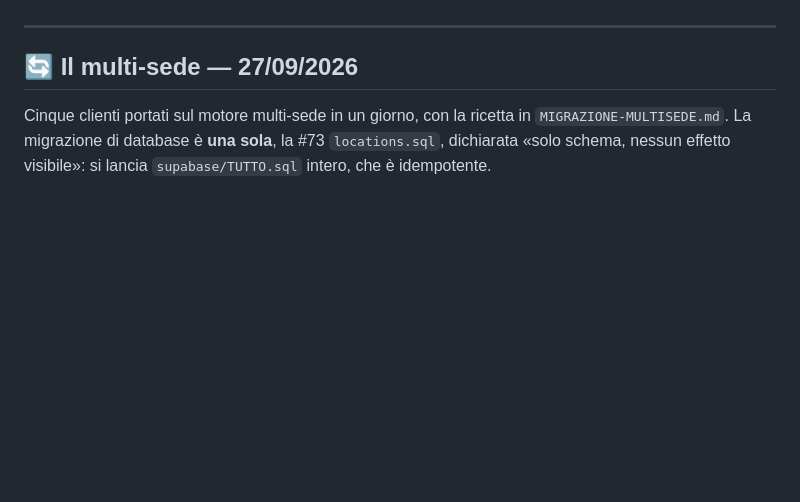
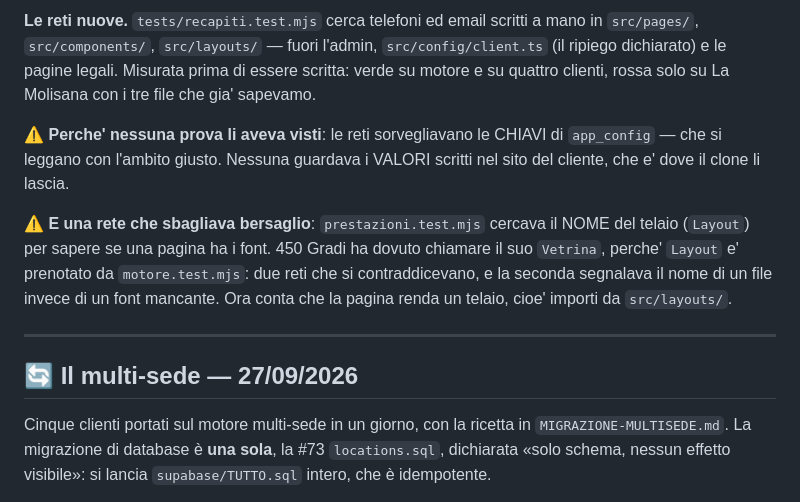
Before and after one commit to MOODDVS/ChouChou, a Markdown page: CLIENTS.md, the part around one of its changes. Rendered like a GitHub page; blank space fills up the shorter version.

```diff
--- a/CLIENTS.md
+++ b/CLIENTS.md
@@ -44,3 +67,19 @@ lanciato `npm test` nei cinque repo.
+**Le reti nuove.** `tests/recapiti.test.mjs` cerca telefoni ed email scritti a
+mano in `src/pages/`, `src/components/`, `src/layouts/` — fuori l'admin,
+`src/config/client.ts` (il ripiego dichiarato) e le pagine legali. Misurata
+prima di essere scritta: verde su motore e su quattro clienti, rossa solo su La
+Molisana con i tre file che gia' sapevamo.
+
+⚠️ **Perche' nessuna prova li aveva visti**: le reti sorvegliavano le CHIAVI di
+`app_config` — che si leggano con l'ambito giusto. Nessuna guardava i VALORI
+scritti nel sito del cliente, che e' dove il clone li lascia.
+
+⚠️ **E una rete che sbagliava bersaglio**: `prestazioni.test.mjs` cercava il NOME
+del telaio (`Layout`) per sapere se una pagina ha i font. 450 Gradi ha dovuto
+chiamare il suo `Vetrina`, perche' `Layout` e' prenotato da `motore.test.mjs`:
+due reti che si contraddicevano, e la seconda segnalava il nome di un file
+invece di un font mancante. Ora conta che la pagina renda un telaio, cioe'
+importi da `src/layouts/`.
 
 ---
 
```
Also changed, not shown: other parts of CLIENTS.md (+44 -21 lines).
